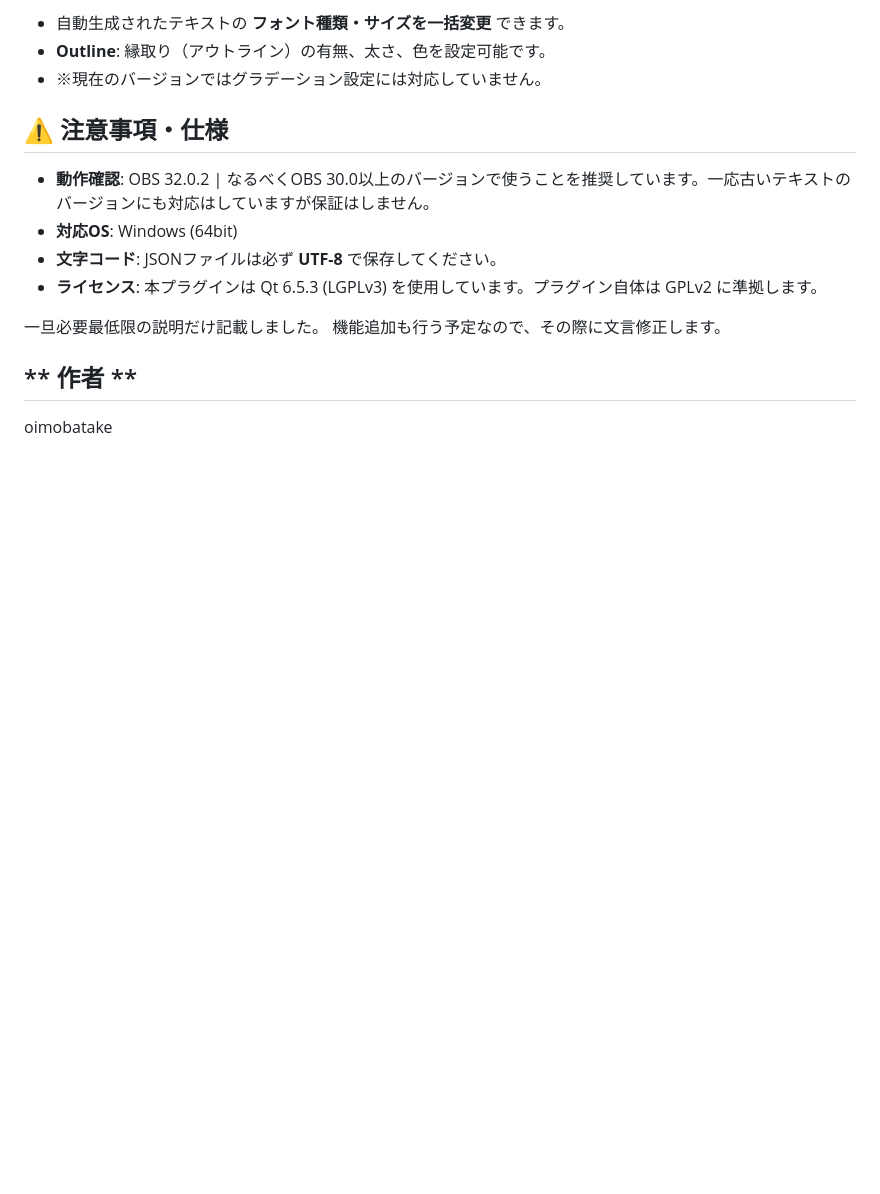
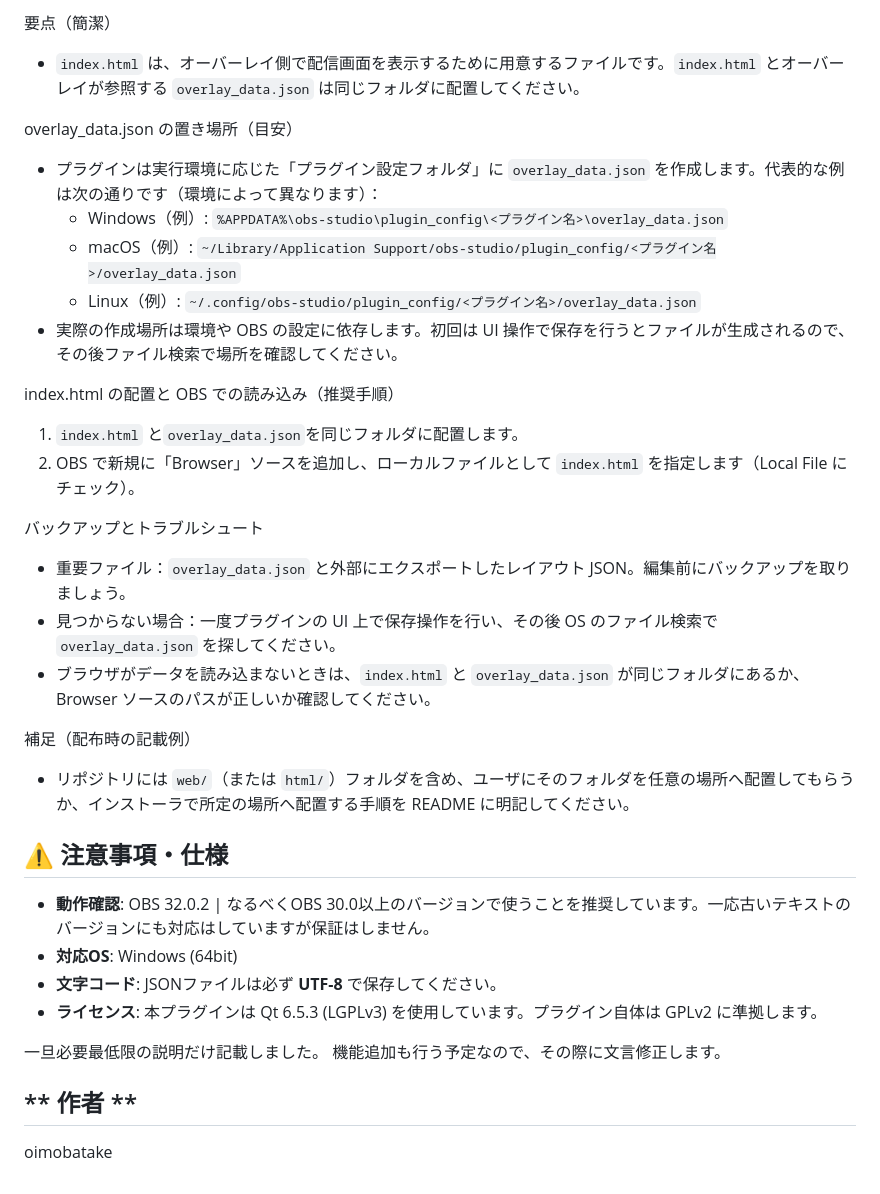
Before and after one commit to oimobatake/RTA-Support-Plugins, a Markdown page: README.md, the part around one of its changes. Drawn GitHub-style; blank space fills up the shorter version.

```diff
--- a/README.md
+++ b/README.md
@@ -81,7 +99,25 @@ OBSを起動し、上部メニューの **\[ドック\]** ＞ **\[RTA Support Pl
 
-* 自動生成されたテキストの **フォント種類・サイズを一括変更** できます。
-* **Outline**: 縁取り（アウトライン）の有無、太さ、色を設定可能です。
-* ※現在のバージョンではグラデーション設定には対応していません。
+要点（簡潔）
+- `index.html` は、オーバーレイ側で配信画面を表示するために用意するファイルです。`index.html` とオーバーレイが参照する `overlay_data.json` は同じフォルダに配置してください。
+
+overlay_data.json の置き場所（目安）
+- プラグインは実行環境に応じた「プラグイン設定フォルダ」に `overlay_data.json` を作成します。代表的な例は次の通りです（環境によって異なります）：
+  - Windows（例）: `%APPDATA%\obs-studio\plugin_config\<プラグイン名>\overlay_data.json`
+  - macOS（例）: `~/Library/Application Support/obs-studio/plugin_config/<プラグイン名>/overlay_data.json`
+  - Linux（例）: `~/.config/obs-studio/plugin_config/<プラグイン名>/overlay_data.json`
+- 実際の作成場所は環境や OBS の設定に依存します。初回は UI 操作で保存を行うとファイルが生成されるので、その後ファイル検索で場所を確認してください。
+
+index.html の配置と OBS での読み込み（推奨手順）
+1. `index.html` と`overlay_data.json`を同じフォルダに配置します。
+2. OBS で新規に「Browser」ソースを追加し、ローカルファイルとして `index.html` を指定します（Local File にチェック）。
+
+バックアップとトラブルシュート
+- 重要ファイル：`overlay_data.json` と外部にエクスポートしたレイアウト JSON。編集前にバックアップを取りましょう。
+- 見つからない場合：一度プラグインの UI 上で保存操作を行い、その後 OS のファイル検索で `overlay_data.json` を探してください。
+- ブラウザがデータを読み込まないときは、`index.html` と `overlay_data.json` が同じフォルダにあるか、Browser ソースのパスが正しいか確認してください。
+
+補足（配布時の記載例）
+- リポジトリには `web/`（または `html/`）フォルダを含め、ユーザにそのフォルダを任意の場所へ配置してもらうか、インストーラで所定の場所へ配置する手順を README に明記してください。
 
 ## **⚠️ 注意事項・仕様**
 
```
Also changed, not shown: other parts of README.md (+68 -50 lines).
